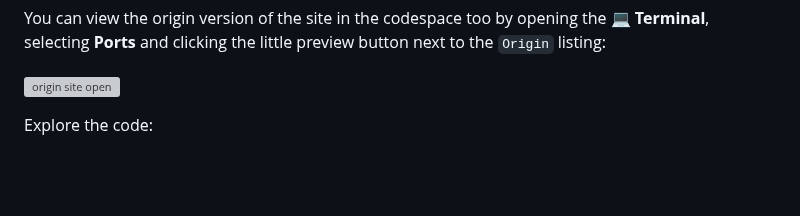
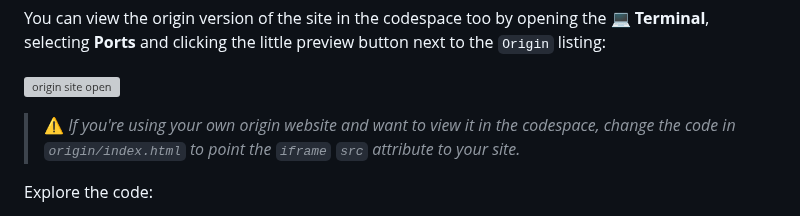
Before and after one commit to yuntafintech/hello-compute, a Markdown page: README.md, the part around the change. Drawn GitHub-style; blank space fills up the shorter version; grey boxes are pictures that could not be loaded.

```diff
--- a/README.md
+++ b/README.md
@@ -43,6 +43,8 @@ In your codespace preview:
 You can view the origin version of the site in the codespace too by opening the **💻 Terminal**, selecting **Ports** and clicking the little preview button next to the `Origin` listing:
 
 ![origin site open](https://github.com/user-attachments/assets/cc768d28-458f-4ab8-b772-f88d7db51603)
+
+> ⚠️ _If you're using your own origin website and want to view it in the codespace, change the code in `origin/index.html` to point the `iframe` `src` attribute to your site._
 
 Explore the code:
 
```
